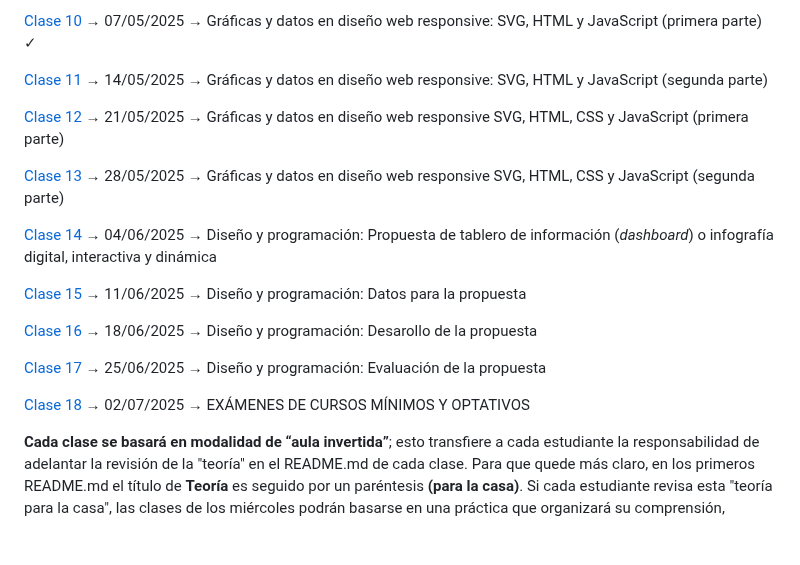
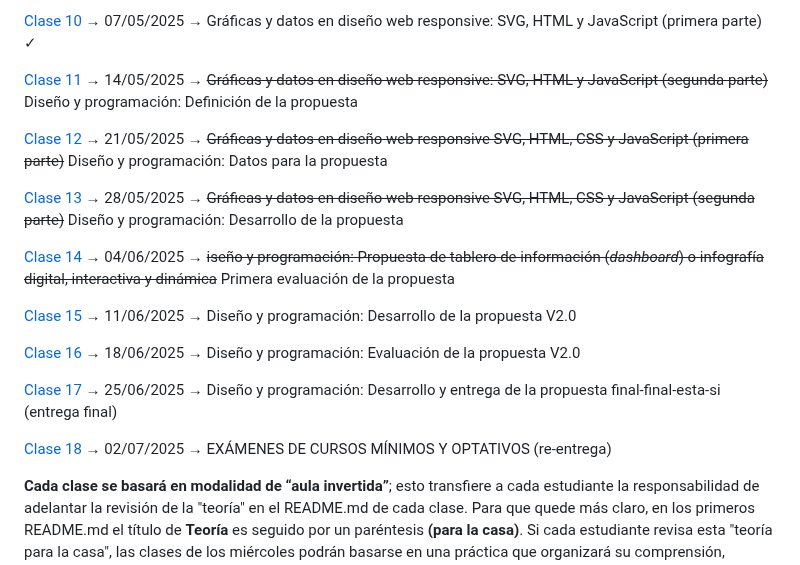
Before and after one commit to profesorfaco/opr, a Markdown page: README.md, the part around the change. GitHub-like rendering; blank space fills up the shorter version.

```diff
--- a/README.md
+++ b/README.md
@@ -69,21 +69,21 @@ Clase 09  → 30/04/2025 → Receso de docencia bimestral (Se suspenden las clas
 
 [Clase 10](https://github.com/profesorfaco/opr/tree/main/clase-10)  → 07/05/2025 → Gráficas y datos en diseño web responsive: SVG, HTML y JavaScript (primera parte) ✓
 
-[Clase 11](https://github.com/profesorfaco/opr/tree/main/clase-11)  → 14/05/2025 → Gráficas y datos en diseño web responsive: SVG, HTML y JavaScript (segunda parte)
+[Clase 11](https://github.com/profesorfaco/opr/tree/main/clase-11)  → 14/05/2025 → ~~Gráficas y datos en diseño web responsive: SVG, HTML y JavaScript (segunda parte)~~ Diseño y programación: Definición de la propuesta
 
-[Clase 12](https://github.com/profesorfaco/opr/tree/main/clase-12) → 21/05/2025 → Gráficas y datos en diseño web responsive SVG, HTML, CSS y JavaScript (primera parte)
+[Clase 12](https://github.com/profesorfaco/opr/tree/main/clase-12) → 21/05/2025 → ~~Gráficas y datos en diseño web responsive SVG, HTML, CSS y JavaScript (primera parte)~~ Diseño y programación: Datos para la propuesta
 
-[Clase 13](https://github.com/profesorfaco/opr/tree/main/clase-13)  → 28/05/2025 → Gráficas y datos en diseño web responsive SVG, HTML, CSS y JavaScript (segunda parte)
+[Clase 13](https://github.com/profesorfaco/opr/tree/main/clase-13)  → 28/05/2025 → ~~Gráficas y datos en diseño web responsive SVG, HTML, CSS y JavaScript (segunda parte)~~ Diseño y programación: Desarrollo de la propuesta
 
-[Clase 14](https://github.com/profesorfaco/opr/tree/main/clase-14)  → 04/06/2025 → Diseño y programación: Propuesta de tablero de información (*dashboard*) o infografía digital, interactiva y dinámica
+[Clase 14](https://github.com/profesorfaco/opr/tree/main/clase-14)  → 04/06/2025 → ~~iseño y programación: Propuesta de tablero de información (*dashboard*) o infografía digital, interactiva y dinámica~~ Primera evaluación de la propuesta
 
-[Clase 15](https://github.com/profesorfaco/opr/tree/main/clase-15)  → 11/06/2025 → Diseño y programación: Datos para la propuesta
+[Clase 15](https://github.com/profesorfaco/opr/tree/main/clase-15)  → 11/06/2025 → Diseño y programación: Desarrollo de la propuesta V2.0
 
-[Clase 16](https://github.com/profesorfaco/opr/tree/main/clase-16)  → 18/06/2025 → Diseño y programación: Desarollo de la propuesta
+[Clase 16](https://github.com/profesorfaco/opr/tree/main/clase-16)  → 18/06/2025 → Diseño y programación: Evaluación de la propuesta V2.0
 
-[Clase 17](https://github.com/profesorfaco/opr/tree/main/clase-17)  → 25/06/2025 → Diseño y programación: Evaluación de la propuesta
+[Clase 17](https://github.com/profesorfaco/opr/tree/main/clase-17)  → 25/06/2025 → Diseño y programación: Desarrollo y entrega de la propuesta final-final-esta-si (entrega final)
 
-[Clase 18](https://github.com/profesorfaco/opr/tree/main/clase-18) → 02/07/2025 → EXÁMENES DE CURSOS MÍNIMOS Y OPTATIVOS
+[Clase 18](https://github.com/profesorfaco/opr/tree/main/clase-18) → 02/07/2025 → EXÁMENES DE CURSOS MÍNIMOS Y OPTATIVOS (re-entrega)
 
 **Cada clase se basará en modalidad de “aula invertida”**; esto transfiere a cada estudiante la responsabilidad de adelantar la revisión de la "teoría" en el README.md de cada clase. Para que quede más claro, en los primeros README.md el título de **Teoría** es seguido por un paréntesis **(para la casa)**. Si cada estudiante revisa esta "teoría para la casa", las clases de los miércoles podrán basarse en una práctica que organizará su comprensión, atendiendo a dudas puntuales.
 
```
